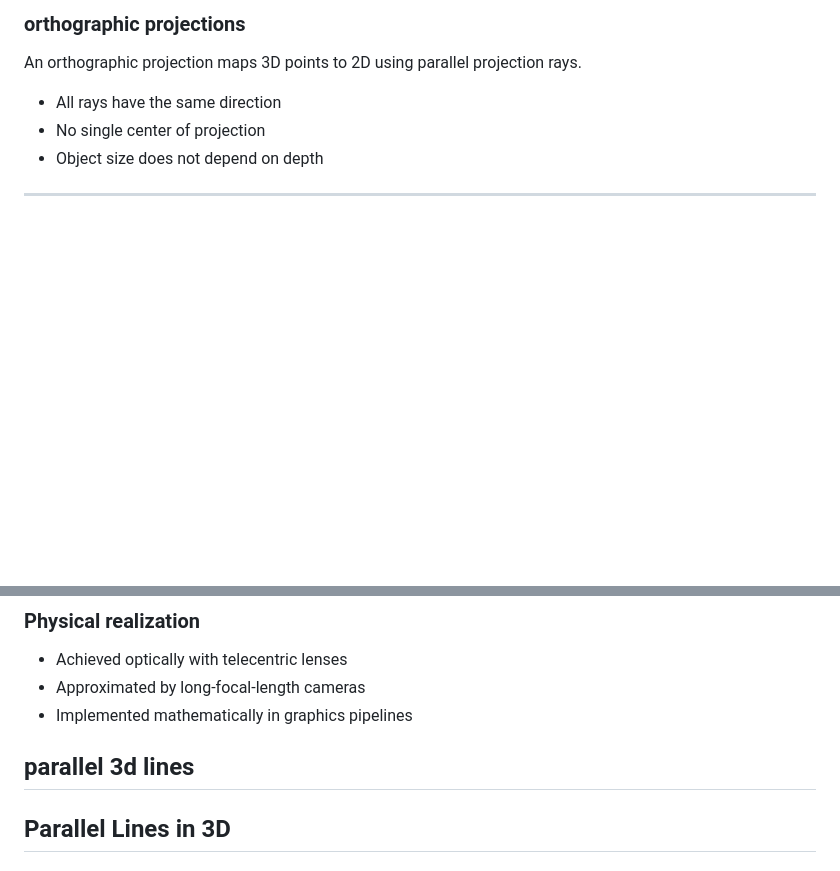
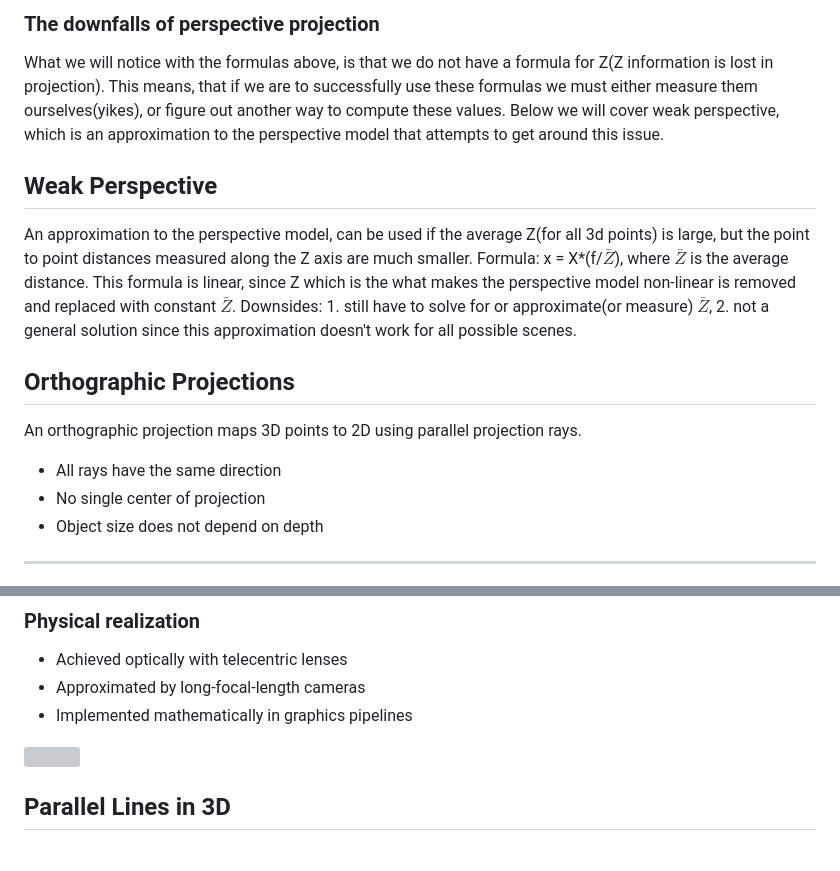
Before and after one commit to canizalesjaime/computer_vision_notes, a Markdown page: notes_1/perspective.md, 2 parts joined by grey strips. Drawn GitHub-style; blank space fills up the shorter version; grey boxes are pictures that could not be loaded.

```diff
--- a/notes_1/perspective.md
+++ b/notes_1/perspective.md
@@ -20,6 +21,15 @@ Formula: x = X*(f/Z'),  where Z' is the average distance. This formula is linear
 
 
-### orthographic projections
+### The downfalls of perspective projection
+What we will notice with the formulas above, is that we do not have a formula for Z(Z information is lost in projection). This means, that if we are to successfully use these formulas we must either measure them ourselves(yikes), or figure out another way to compute these values. Below we will cover weak perspective, which is an approximation to the perspective model that attempts to get around this issue.
+
+
+## Weak Perspective
+An approximation to the perspective model, can be used if the average Z(for all 3d points) is large, but the point to point distances measured along the Z axis are much smaller.
+Formula: x = X*(f/$\bar{Z}$),  where $\bar{Z}$ is the average distance. This formula is linear, since Z which is the what makes the perspective model non-linear is removed and replaced with constant $\bar{Z}$. Downsides: 1. still have to solve for or approximate(or measure) $\bar{Z}$, 2. not a general solution since this approximation doesn't work for all possible scenes.
+
+
+## Orthographic Projections
 An orthographic projection maps 3D points to 2D using parallel projection rays.
 
 - All rays have the same direction
@@ -81,5 +91,5 @@ Perspective distortion would break measurements.
 
-## parallel 3d lines
+
 ## Parallel Lines in 3D
 
 ### 1. Parametric form of a 3D line
```
Also changed, not shown: other parts of notes_1/perspective.md (+27 -20 lines), notes_1/homogeneous.md (+2 -13 lines), notes_1/lenses.md (added, +218 -0 lines), notes_1/images/robot_vision_system.jpg (added), 3 other files.
